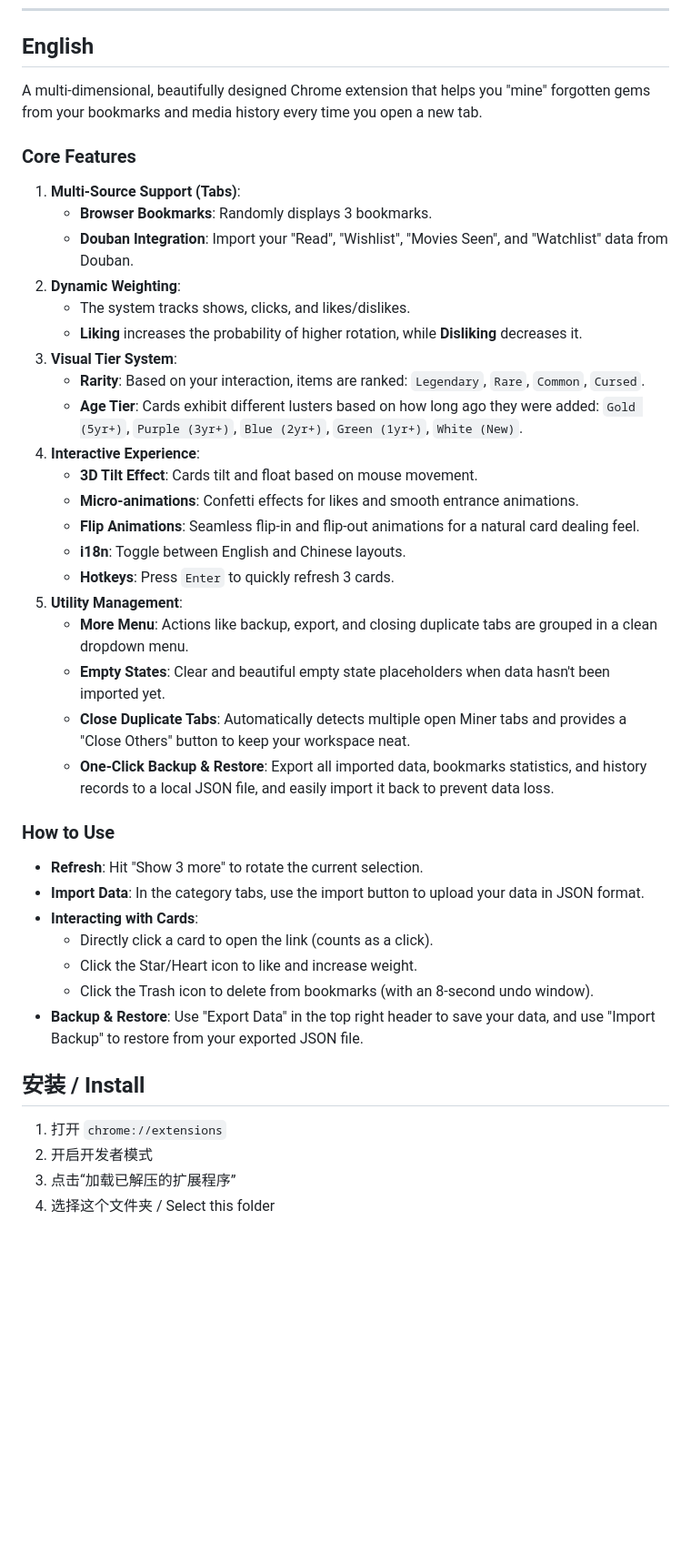
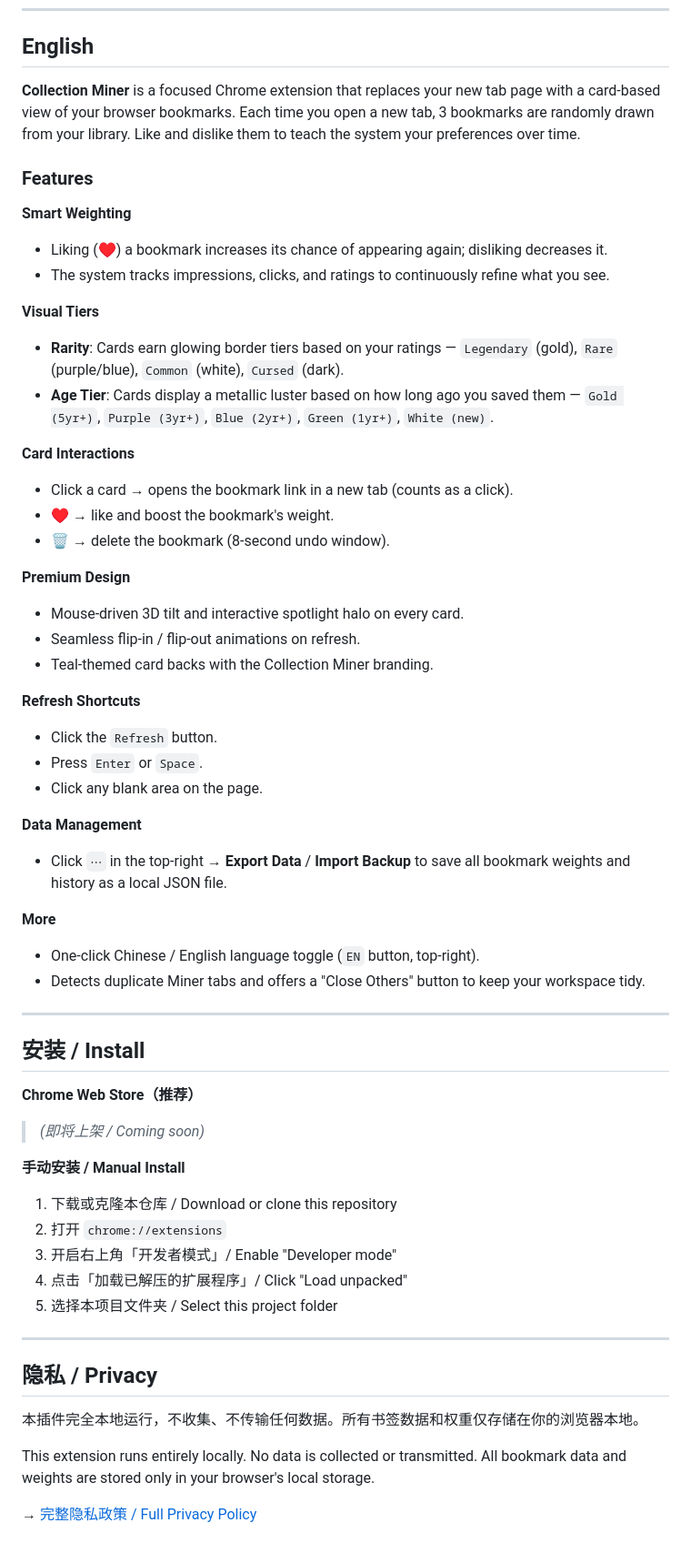
Before and after one commit to holynova/collection_miner, a Markdown page: README.md, the part around one of its changes. Shown at 91% size. GitHub-like rendering; blank space fills up the shorter version.

```diff
--- a/README.md
+++ b/README.md
@@ -45,44 +46,62 @@
 
 ## English
 
-A multi-dimensional, beautifully designed Chrome extension that helps you "mine" forgotten gems from your bookmarks and media history every time you open a new tab.
+**Collection Miner** is a focused Chrome extension that replaces your new tab page with a card-based view of your browser bookmarks. Each time you open a new tab, 3 bookmarks are randomly drawn from your library. Like and dislike them to teach the system your preferences over time.
 
-### Core Features
+### Features
 
-1.  **Multi-Source Support (Tabs)**:
-    -   **Browser Bookmarks**: Randomly displays 3 bookmarks.
-    -   **Douban Integration**: Import your "Read", "Wishlist", "Movies Seen", and "Watchlist" data from Douban.
-2.  **Dynamic Weighting**:
-    -   The system tracks shows, clicks, and likes/dislikes.
-    -   **Liking** increases the probability of higher rotation, while **Disliking** decreases it.
-3.  **Visual Tier System**:
-    -   **Rarity**: Based on your interaction, items are ranked: `Legendary`, `Rare`, `Common`, `Cursed`.
-    -   **Age Tier**: Cards exhibit different lusters based on how long ago they were added: `Gold (5yr+)`, `Purple (3yr+)`, `Blue (2yr+)`, `Green (1yr+)`, `White (New)`.
-4.  **Interactive Experience**:
-    -   **3D Tilt Effect**: Cards tilt and float based on mouse movement.
-    -   **Micro-animations**: Confetti effects for likes and smooth entrance animations.
-    -   **Flip Animations**: Seamless flip-in and flip-out animations for a natural card dealing feel.
-    -   **i18n**: Toggle between English and Chinese layouts.
-    -   **Hotkeys**: Press `Enter` to quickly refresh 3 cards.
-5.  **Utility Management**:
-    -   **More Menu**: Actions like backup, export, and closing duplicate tabs are grouped in a clean dropdown menu.
-    -   **Empty States**: Clear and beautiful empty state placeholders when data hasn't been imported yet.
-    -   **Close Duplicate Tabs**: Automatically detects multiple open Miner tabs and provides a "Close Others" button to keep your workspace neat.
-    -   **One-Click Backup & Restore**: Export all imported data, bookmarks statistics, and history records to a local JSON file, and easily import it back to prevent data loss.
+**Smart Weighting**
+- Liking (♥) a bookmark increases its chance of appearing again; disliking decreases it.
+- The system tracks impressions, clicks, and ratings to continuously refine what you see.
 
-### How to Use
+**Visual Tiers**
+- **Rarity**: Cards earn glowing border tiers based on your ratings — `Legendary` (gold), `Rare` (purple/blue), `Common` (white), `Cursed` (dark).
+- **Age Tier**: Cards display a metallic luster based on how long ago you saved them — `Gold (5yr+)`, `Purple (3yr+)`, `Blue (2yr+)`, `Green (1yr+)`, `White (new)`.
 
--   **Refresh**: Hit "Show 3 more" to rotate the current selection.
--   **Import Data**: In the category tabs, use the import button to upload your data in JSON format.
--   **Interacting with Cards**:
-    -   Directly click a card to open the link (counts as a click).
-    -   Click the Star/Heart icon to like and increase weight.
-    -   Click the Trash icon to delete from bookmarks (with an 8-second undo window).
--   **Backup & Restore**: Use "Export Data" in the top right header to save your data, and use "Import Backup" to restore from your exported JSON file.
+**Card Interactions**
+- Click a card → opens the bookmark link in a new tab (counts as a click).
+- ♥ → like and boost the bookmark's weight.
+- 🗑 → delete the bookmark (8-second undo window).
+
+**Premium Design**
+- Mouse-driven 3D tilt and interactive spotlight halo on every card.
+- Seamless flip-in / flip-out animations on refresh.
+- Teal-themed card backs with the Collection Miner branding.
+
+**Refresh Shortcuts**
+- Click the `Refresh` button.
+- Press `Enter` or `Space`.
+- Click any blank area on the page.
+
+**Data Management**
+- Click `⋯` in the top-right → **Export Data** / **Import Backup** to save all bookmark weights and history as a local JSON file.
+
+**More**
+- One-click Chinese / English language toggle (`EN` button, top-right).
+- Detects duplicate Miner tabs and offers a "Close Others" button to keep your workspace tidy.
+
+---
 
 ## 安装 / Install
 
-1.  打开 `chrome://extensions`
-2.  开启开发者模式
-3.  点击“加载已解压的扩展程序”
-4.  选择这个文件夹 / Select this folder
+**Chrome Web Store（推荐）**
+
+> *(即将上架 / Coming soon)*
+
+**手动安装 / Manual Install**
+
+1. 下载或克隆本仓库 / Download or clone this repository
+2. 打开 `chrome://extensions`
+3. 开启右上角「开发者模式」/ Enable "Developer mode"
+4. 点击「加载已解压的扩展程序」/ Click "Load unpacked"
+5. 选择本项目文件夹 / Select this project folder
+
+---
+
+## 隐私 / Privacy
+
+本插件完全本地运行，不收集、不传输任何数据。所有书签数据和权重仅存储在你的浏览器本地。
+
+This extension runs entirely locally. No data is collected or transmitted. All bookmark data and weights are stored only in your browser's local storage.
+
+→ [完整隐私政策 / Full Privacy Policy](https://holynova.github.io/collection_miner/)
```
Also changed, not shown: other parts of README.md (+33 -32 lines).
